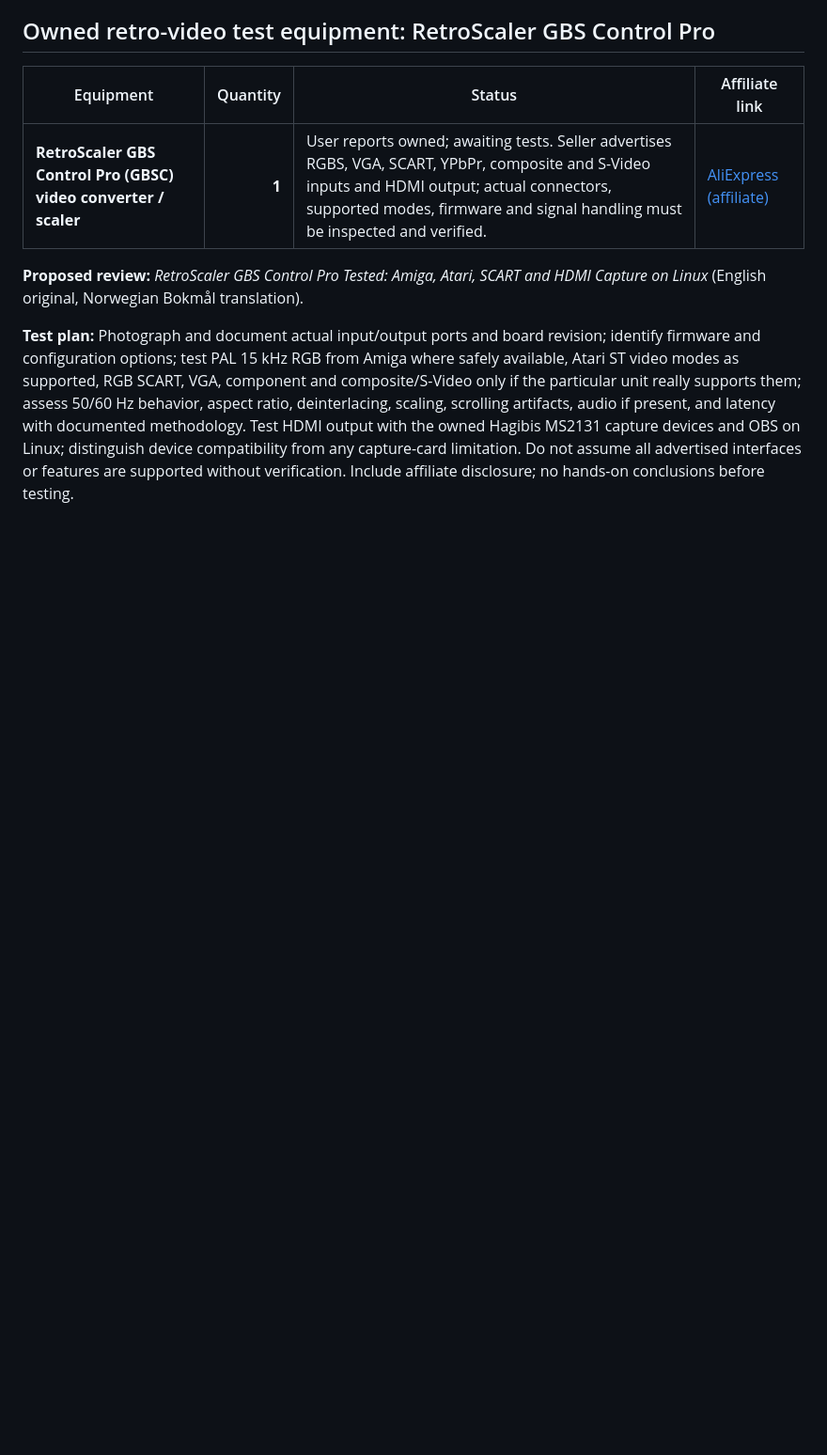
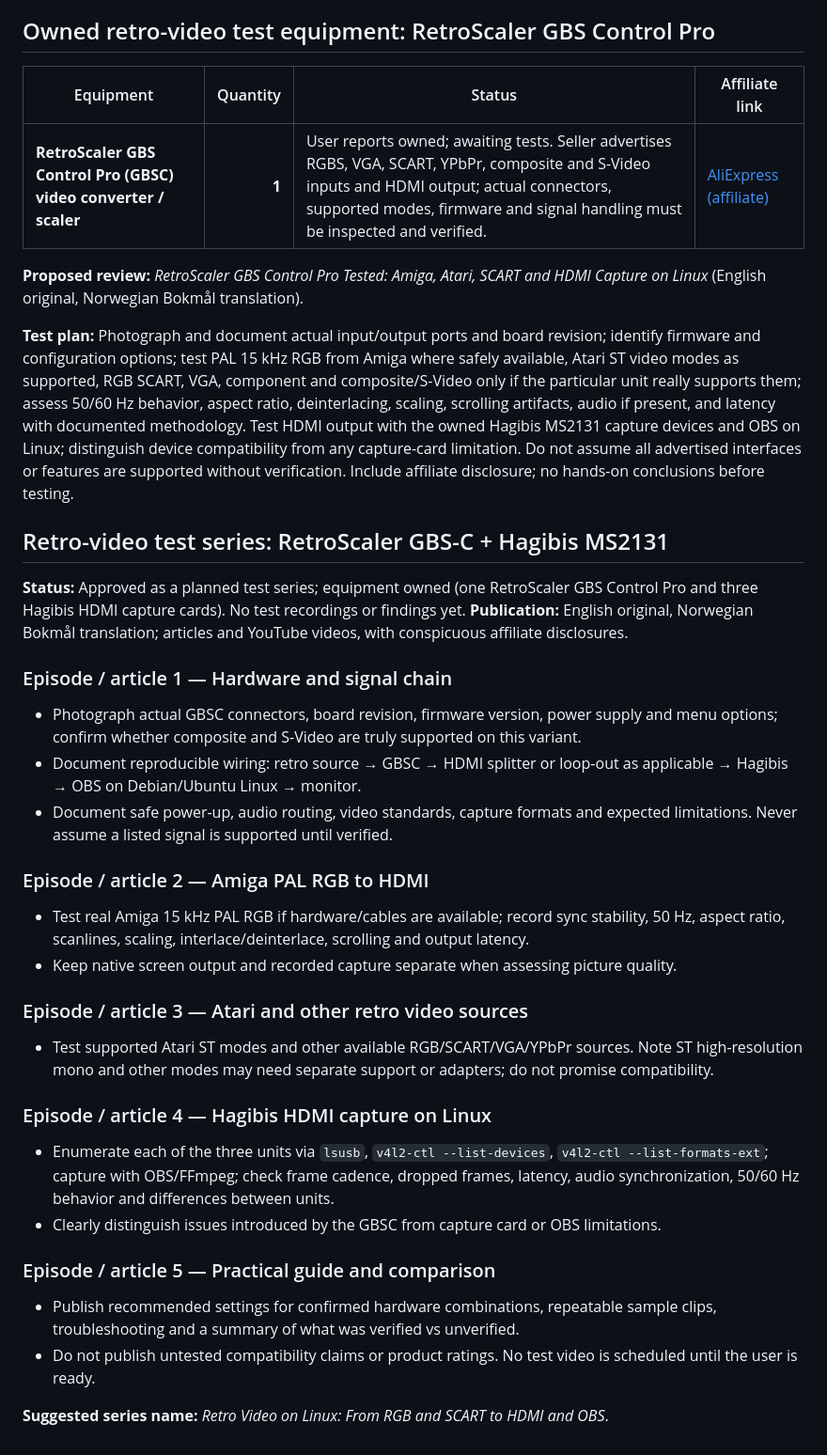
Before and after one commit to Ploos-AS/hackshack-labs, a Markdown page: docs/lab/INSTRUMENT-PURCHASE-CANDIDATES.md, the part around the change. Shown at 94% size. Drawn GitHub-style; blank space fills up the shorter version.

Commit message:
docs: plan five-part RetroScaler and Hagibis retro-video test series

```diff
--- a/docs/lab/INSTRUMENT-PURCHASE-CANDIDATES.md
+++ b/docs/lab/INSTRUMENT-PURCHASE-CANDIDATES.md
@@ -137,3 +137,34 @@ Test Debian Linux compatibility; identify actual RAM/SSD/network/Wi-Fi hardware
 **Proposed review:** *RetroScaler GBS Control Pro Tested: Amiga, Atari, SCART and HDMI Capture on Linux* (English original, Norwegian Bokmål translation).
 
 **Test plan:** Photograph and document actual input/output ports and board revision; identify firmware and configuration options; test PAL 15 kHz RGB from Amiga where safely available, Atari ST video modes as supported, RGB SCART, VGA, component and composite/S-Video only if the particular unit really supports them; assess 50/60 Hz behavior, aspect ratio, deinterlacing, scaling, scrolling artifacts, audio if present, and latency with documented methodology. Test HDMI output with the owned Hagibis MS2131 capture devices and OBS on Linux; distinguish device compatibility from any capture-card limitation. Do not assume all advertised interfaces or features are supported without verification. Include affiliate disclosure; no hands-on conclusions before testing.
+
+## Retro-video test series: RetroScaler GBS-C + Hagibis MS2131
+
+**Status:** Approved as a planned test series; equipment owned (one RetroScaler GBS Control Pro and three Hagibis HDMI capture cards). No test recordings or findings yet. **Publication:** English original, Norwegian Bokmål translation; articles and YouTube videos, with conspicuous affiliate disclosures.
+
+### Episode / article 1 — Hardware and signal chain
+
+- Photograph actual GBSC connectors, board revision, firmware version, power supply and menu options; confirm whether composite and S-Video are truly supported on this variant.
+- Document reproducible wiring: retro source → GBSC → HDMI splitter or loop-out as applicable → Hagibis → OBS on Debian/Ubuntu Linux → monitor.
+- Document safe power-up, audio routing, video standards, capture formats and expected limitations. Never assume a listed signal is supported until verified.
+
+### Episode / article 2 — Amiga PAL RGB to HDMI
+
+- Test real Amiga 15 kHz PAL RGB if hardware/cables are available; record sync stability, 50 Hz, aspect ratio, scanlines, scaling, interlace/deinterlace, scrolling and output latency.
+- Keep native screen output and recorded capture separate when assessing picture quality.
+
+### Episode / article 3 — Atari and other retro video sources
+
+- Test supported Atari ST modes and other available RGB/SCART/VGA/YPbPr sources. Note ST high-resolution mono and other modes may need separate support or adapters; do not promise compatibility.
+
+### Episode / article 4 — Hagibis HDMI capture on Linux
+
+- Enumerate each of the three units via `lsusb`, `v4l2-ctl --list-devices`, `v4l2-ctl --list-formats-ext`; capture with OBS/FFmpeg; check frame cadence, dropped frames, latency, audio synchronization, 50/60 Hz behavior and differences between units.
+- Clearly distinguish issues introduced by the GBSC from capture card or OBS limitations.
+
+### Episode / article 5 — Practical guide and comparison
+
+- Publish recommended settings for confirmed hardware combinations, repeatable sample clips, troubleshooting and a summary of what was verified vs unverified.
+- Do not publish untested compatibility claims or product ratings. No test video is scheduled until the user is ready.
+
+**Suggested series name:** *Retro Video on Linux: From RGB and SCART to HDMI and OBS*.
```
